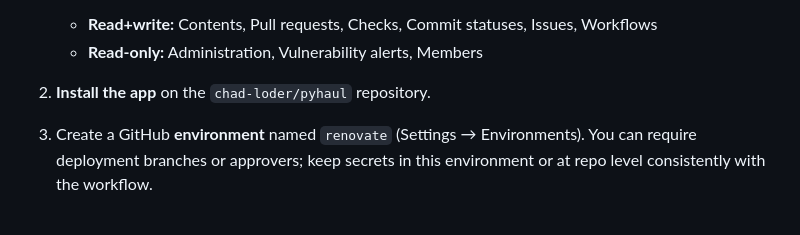
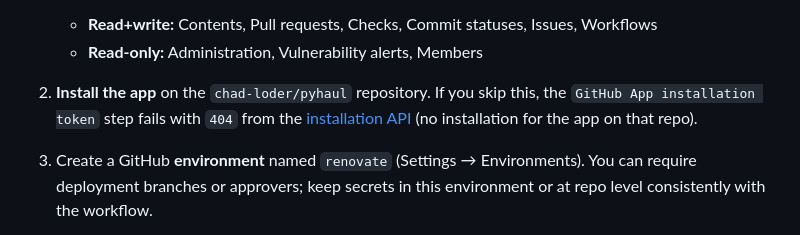
Before and after one commit to chad-loder/pyhaul, a Markdown page: CONTRIBUTING.md, the part around the change. Drawn GitHub-style; folded sections open.

Commit message:
docs(contributing): note GitHub App must be installed or token step 404s (#18)
Co-authored-by: chad-loder <26261238+chad-loder@users.noreply.github.com>

```diff
--- a/CONTRIBUTING.md
+++ b/CONTRIBUTING.md
@@ -210,7 +210,11 @@ One-time setup:
    - **Read+write:** Contents, Pull requests, Checks, Commit statuses,
      Issues, Workflows
    - **Read-only:** Administration, Vulnerability alerts, Members
-2. **Install the app** on the `chad-loder/pyhaul` repository.
+2. **Install the app** on the `chad-loder/pyhaul` repository. If you skip
+   this, the `GitHub App installation token` step fails with `404` from
+   the [installation
+   API](https://docs.github.com/rest/apps/apps#get-a-repository-installation-for-the-authenticated-app)
+   (no installation for the app on that repo).
 3. Create a GitHub **environment** named `renovate` (Settings →
    Environments). You can require deployment branches or approvers; keep
    secrets in this environment or at repo level consistently with the
```
